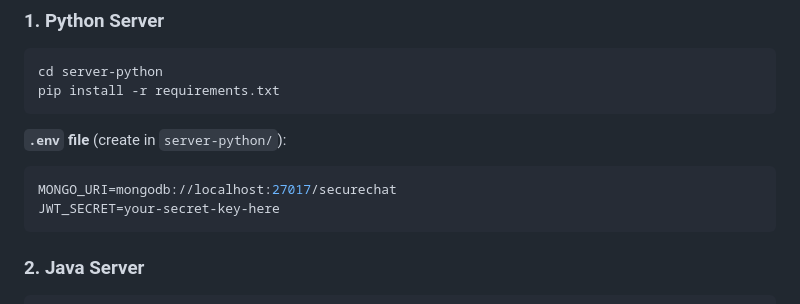
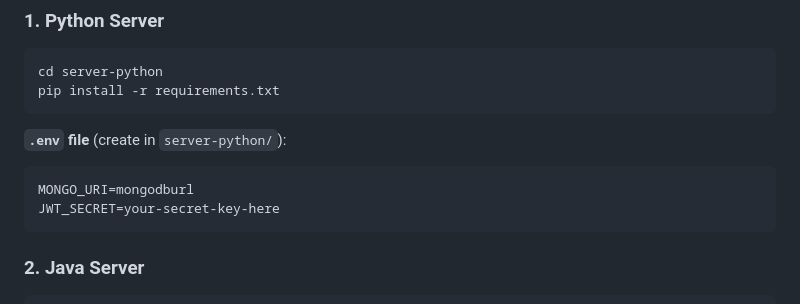
Before and after one commit to Ram-sah19/Nexchat, a Markdown page: README.md, the part around the change. Rendered like a GitHub page.

````diff
--- a/README.md
+++ b/README.md
@@ -381,7 +381,7 @@ pip install -r requirements.txt
 
 **`.env` file** (create in `server-python/`):
 ```env
-MONGO_URI=mongodb://localhost:27017/securechat
+MONGO_URI=mongodburl
 JWT_SECRET=your-secret-key-here
 ```
 
````
